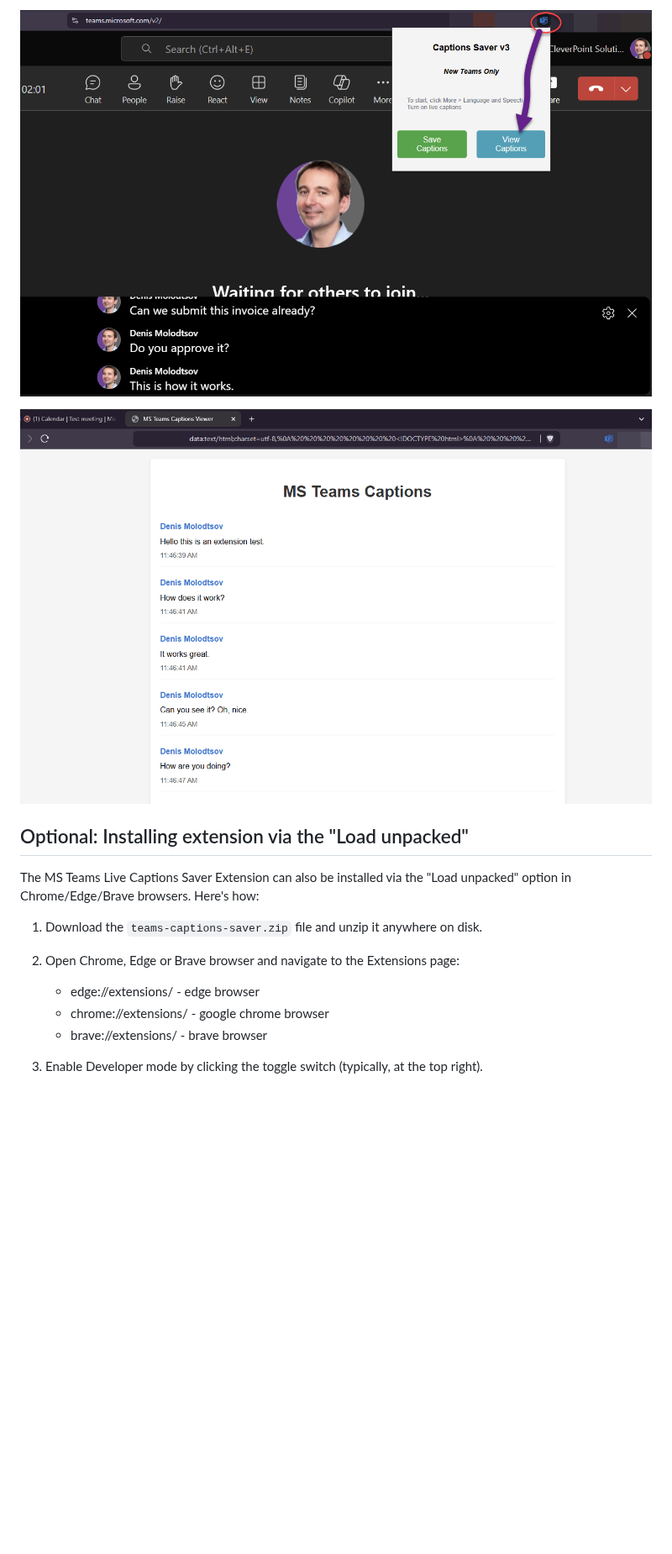
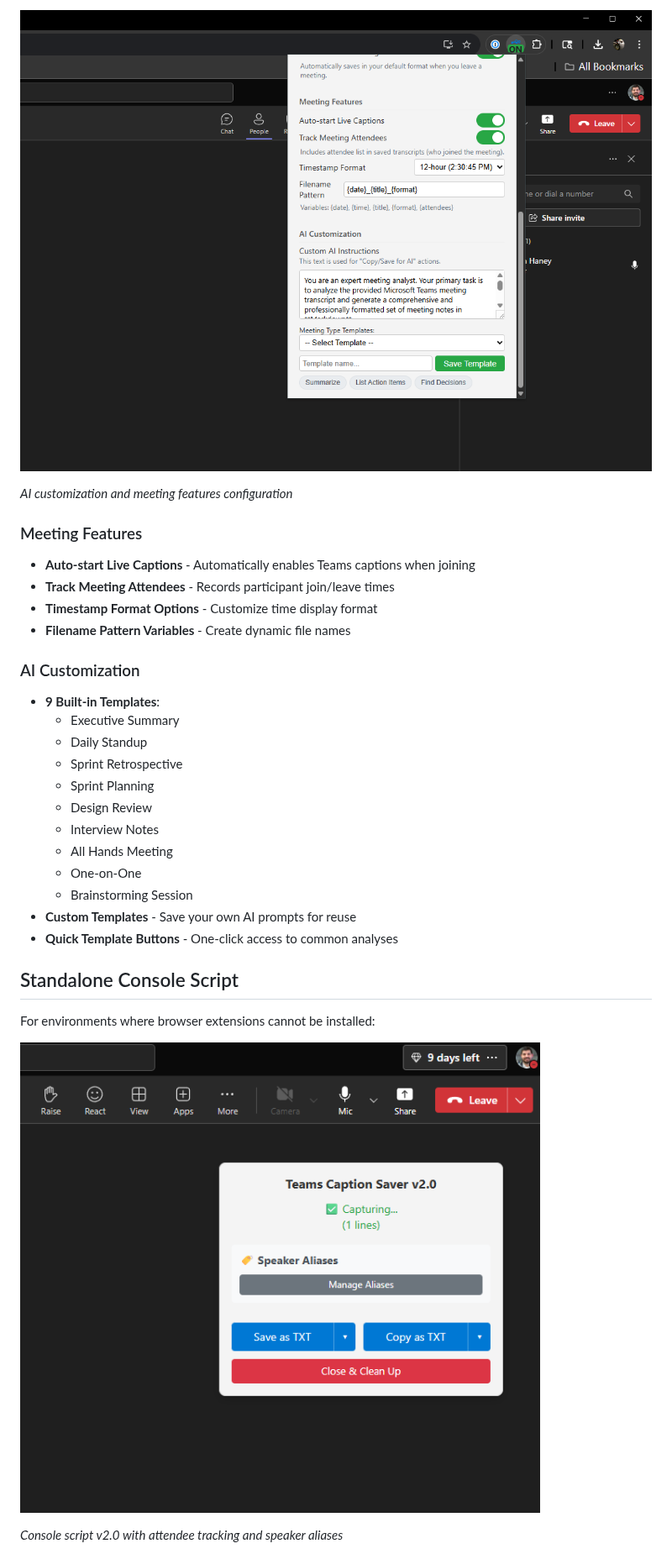
Before and after one commit to Zerg00s/Live-Captions-Saver, a Markdown page: readme.md, the part around one of its changes. Shown at 84% size. Rendered like a GitHub page; pictures changed too: IMG/Extension Popup 2.png (added), IMG/Standalone Script.png (added); blank space fills up the shorter version.

```diff
--- a/readme.md
+++ b/readme.md
@@ -55,19 +69,33 @@ You can also view the captured captions in the browser. To do this, click on the
 
-![alt text](IMG/7.png)
+![Advanced Settings](IMG/Extension%20Popup%202.png)
 
-![alt text](IMG/6.png)
+*AI customization and meeting features configuration*
 
+### Meeting Features
+- **Auto-start Live Captions** - Automatically enables Teams captions when joining
+- **Track Meeting Attendees** - Records participant join/leave times
+- **Timestamp Format Options** - Customize time display format
+- **Filename Pattern Variables** - Create dynamic file names
 
-## Optional: Installing extension via the "Load unpacked"
-The MS Teams Live Captions Saver Extension can also be installed via the "Load unpacked" option in Chrome/Edge/Brave browsers. Here's how:
+### AI Customization
+- **9 Built-in Templates**:
+  - Executive Summary
+  - Daily Standup
+  - Sprint Retrospective
+  - Sprint Planning
+  - Design Review
+  - Interview Notes
+  - All Hands Meeting
+  - One-on-One
+  - Brainstorming Session
+- **Custom Templates** - Save your own AI prompts for reuse
+- **Quick Template Buttons** - One-click access to common analyses
 
-1. Download the `teams-captions-saver.zip` file and unzip it anywhere on disk.
+## Standalone Console Script
 
-2. Open Chrome, Edge or Brave browser  and navigate to the Extensions page:
-   - edge://extensions/ -  edge browser
-   - chrome://extensions/ -  google chrome browser
-   - brave://extensions/ -  brave browser
+For environments where browser extensions cannot be installed:
 
+![Standalone Script](IMG/Standalone%20Script.png)
 
-3. Enable Developer mode by clicking the toggle switch (typically, at the top right).
+*Console script v2.0 with attendee tracking and speaker aliases*
 
```
Also changed, not shown: other parts of readme.md (+158 -68 lines), IMG/Extension Popup 1.png (added), IMG/Extension Popup 3.png (added), IMG/View Transcript.png (added), 9 other files.
